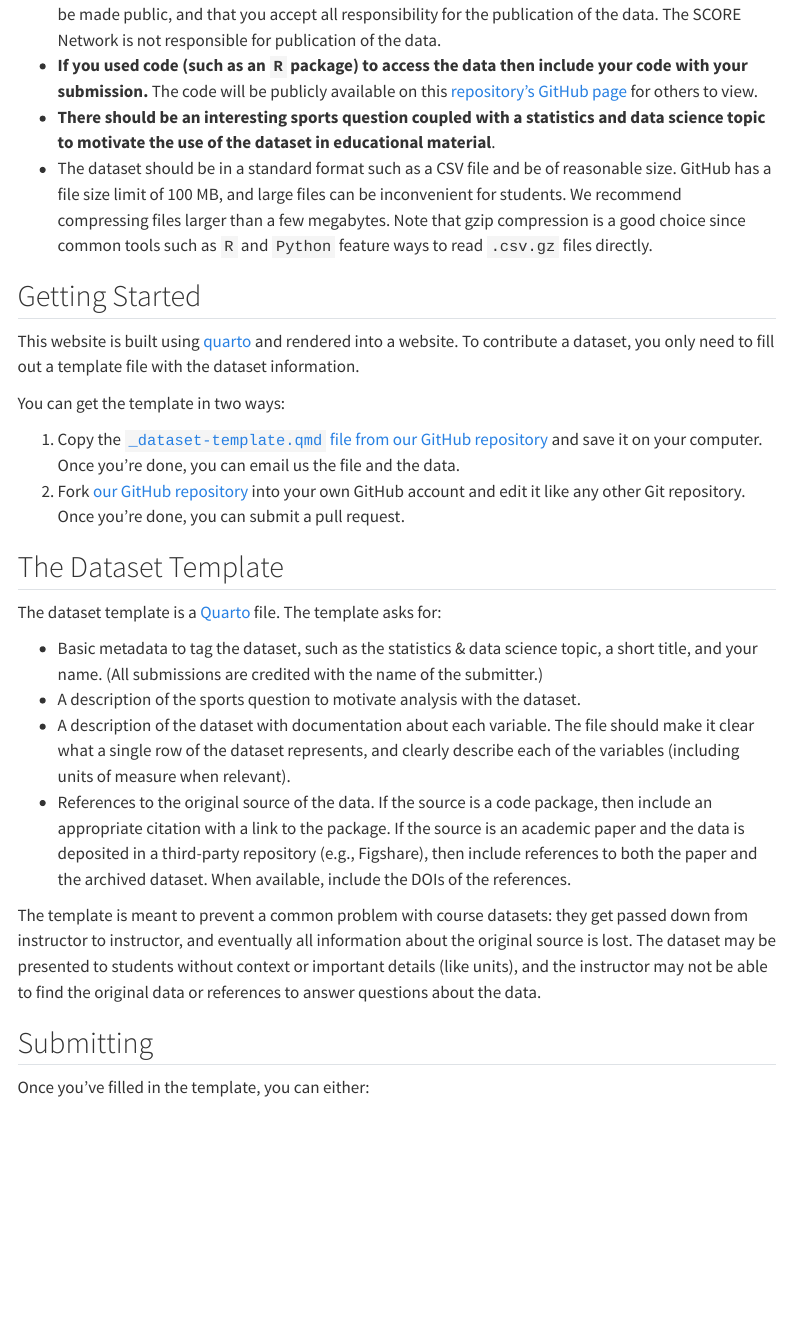
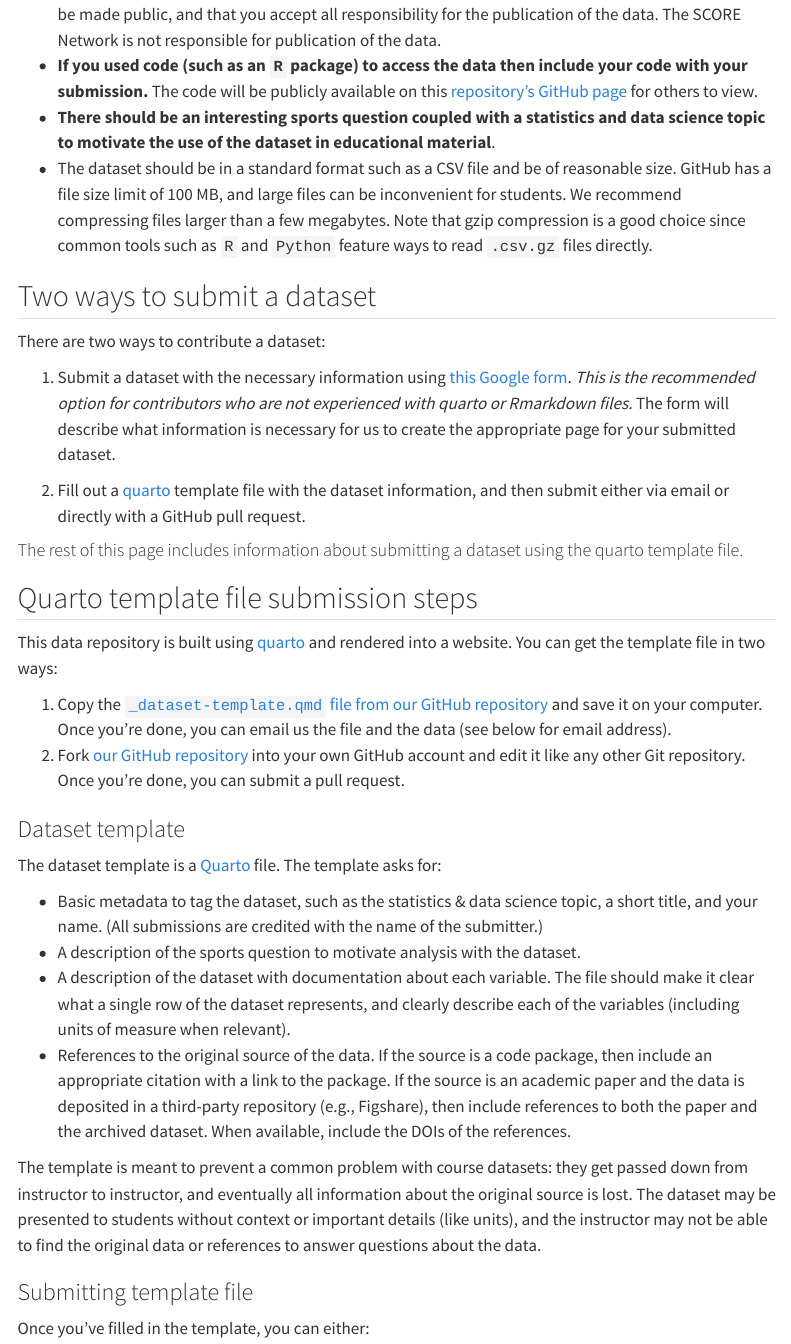
Before and after one commit to SCOREnetworkorg/sports-data-repository, a Quarto document (submit-data.qmd): the page in a window 1100 px wide, from 210 px down. Rendered offline with R 4.5, knitr and Pandoc in place of Quarto, with nearby package versions; menus at the side of the page are left out.

Commit message:
add google form for submission

```diff
--- a/submit-data.qmd
+++ b/submit-data.qmd
@@ -10,18 +10,25 @@ The goal of this repository is to provide a collection of relevant and engaging
 - The dataset should be in a standard format such as a CSV file and be of reasonable size. GitHub has a file size limit of 100 MB, and large files can be inconvenient for students. We recommend compressing files larger than a few megabytes. Note that gzip compression is a good choice since common tools such as `R` and `Python` feature ways to read `.csv.gz` files directly.
 
 
-## Getting Started
+## Two ways to submit a dataset
 
-This website is built using [quarto](https://quarto.org/) and rendered into a
-website. To contribute a dataset, you only need to fill out a template file with
-the dataset information.
+There are two ways to contribute a dataset:
 
-You can get the template in two ways:
+1. Submit a dataset with the necessary information using [this Google form](https://docs.google.com/forms/d/e/1FAIpQLSfBQxWsF9wTlQFgAajZmB9ti8_eGySEWm-LOerT9rRwR2d9VQ/viewform?usp=sf_link). _This is the recommended option for contributors who are not experienced with quarto or Rmarkdown files._ The form will describe what information is necessary for us to create the appropriate page for your submitted dataset.
 
-1. Copy the [`_dataset-template.qmd` file from our GitHub repository](https://github.com/SCOREnetworkorg/sports-data-repository/blob/main/_dataset-template.qmd) and save it on your computer. Once you're done, you can email us the file and the data.
+2. Fill out a [quarto](https://quarto.org/) template file with the dataset information, and then submit either via email or directly with a GitHub pull request.
+
+#### The rest of this page includes information about submitting a dataset using the quarto template file.
+
+## Quarto template file submission steps
+
+This data repository is built using [quarto](https://quarto.org/) and rendered into a
+website. You can get the template file in two ways:
+
+1. Copy the [`_dataset-template.qmd` file from our GitHub repository](https://github.com/SCOREnetworkorg/sports-data-repository/blob/main/_dataset-template.qmd) and save it on your computer. Once you're done, you can email us the file and the data (see below for email address).
 2. Fork [our GitHub repository](https://github.com/SCOREnetworkorg/sports-data-repository) into your own GitHub account and edit it like any other Git repository. Once you're done, you can submit a pull request.
 
-## The Dataset Template
+### Dataset template
 
 The dataset template is a [Quarto](https://quarto.org/docs/guide/) file. The template asks for:
 
@@ -38,7 +45,7 @@ the original source is lost. The dataset may be presented to students without
 context or important details (like units), and the instructor may not be able to
 find the original data or references to answer questions about the data.
 
-## Submitting
+### Submitting template file
 
 Once you've filled in the template, you can either:
 
```
